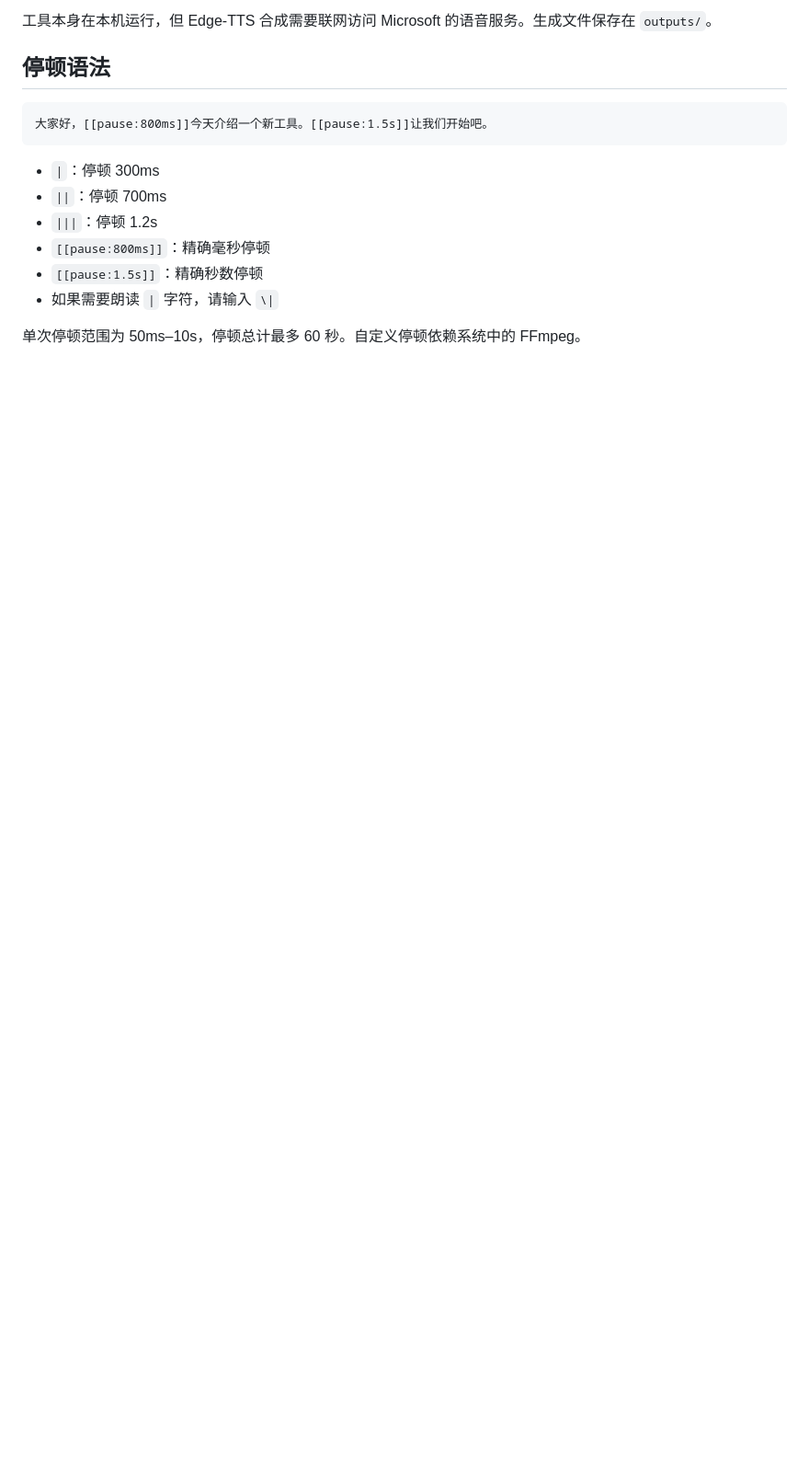
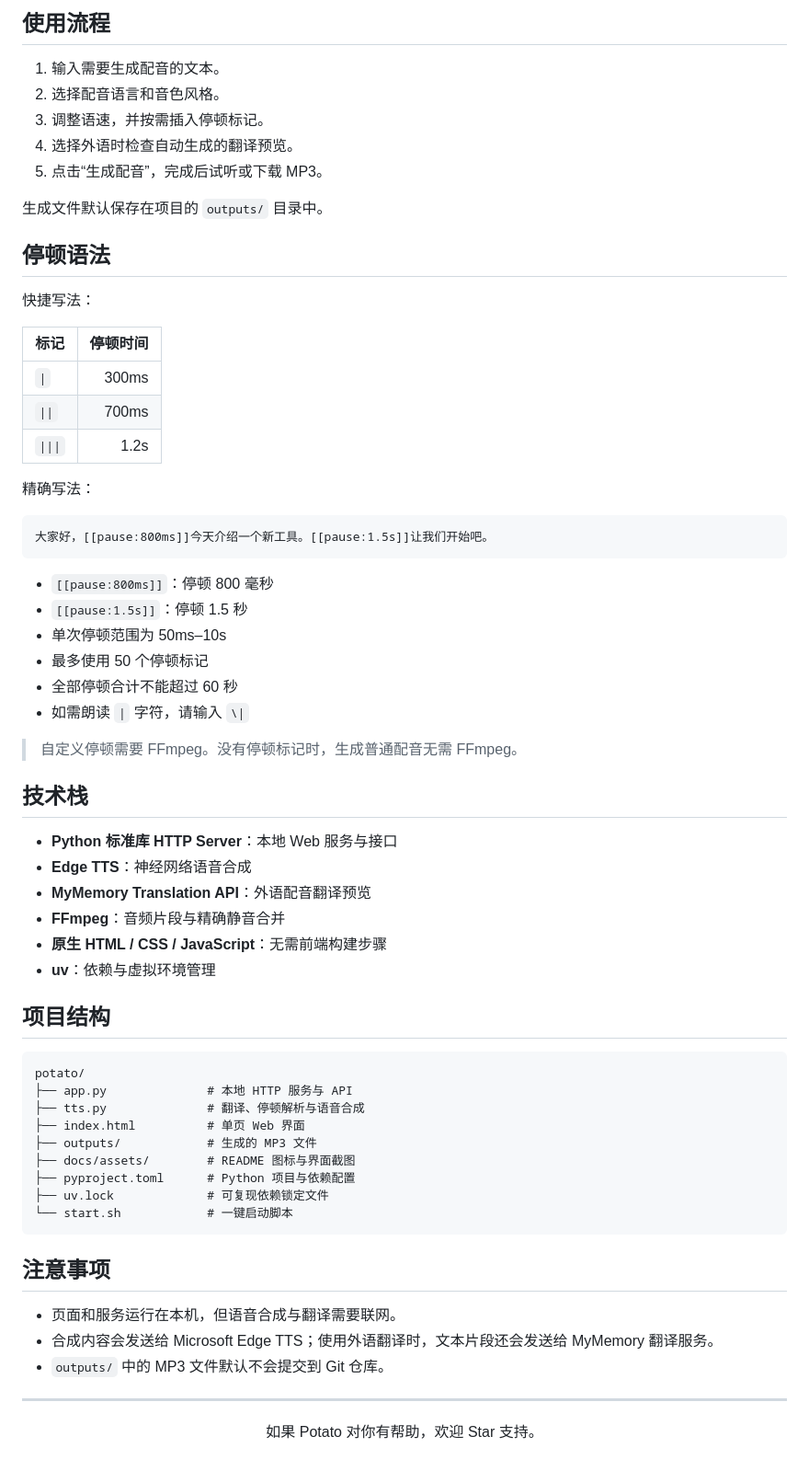
Before and after one commit to baiyazi/potato, a Markdown page: README.md, the part around the change printed below. Shown: that part at 92% size. Drawn GitHub-style; blank space fills up the shorter version.

````diff
--- a/README.md
+++ b/README.md
@@ -29,17 +69,70 @@ cd /Users/mengfou/Projects/tools/potato
 
-工具本身在本机运行，但 Edge-TTS 合成需要联网访问 Microsoft 的语音服务。生成文件保存在 `outputs/`。
+## 使用流程
+
+1. 输入需要生成配音的文本。
+2. 选择配音语言和音色风格。
+3. 调整语速，并按需插入停顿标记。
+4. 选择外语时检查自动生成的翻译预览。
+5. 点击“生成配音”，完成后试听或下载 MP3。
+
+生成文件默认保存在项目的 `outputs/` 目录中。
 
 ## 停顿语法
+
+快捷写法：
+
+| 标记 | 停顿时间 |
+| --- | ---: |
+| <code>&#124;</code> | 300ms |
+| <code>&#124;&#124;</code> | 700ms |
+| <code>&#124;&#124;&#124;</code> | 1.2s |
+
+精确写法：
 
 ```text
 大家好，[[pause:800ms]]今天介绍一个新工具。[[pause:1.5s]]让我们开始吧。
 ```
 
-- `|`：停顿 300ms
-- `||`：停顿 700ms
-- `|||`：停顿 1.2s
-- `[[pause:800ms]]`：精确毫秒停顿
-- `[[pause:1.5s]]`：精确秒数停顿
-- 如果需要朗读 `|` 字符，请输入 `\|`
+- `[[pause:800ms]]`：停顿 800 毫秒
+- `[[pause:1.5s]]`：停顿 1.5 秒
+- 单次停顿范围为 50ms–10s
+- 最多使用 50 个停顿标记
+- 全部停顿合计不能超过 60 秒
+- 如需朗读 `|` 字符，请输入 `\|`
 
-单次停顿范围为 50ms–10s，停顿总计最多 60 秒。自定义停顿依赖系统中的 FFmpeg。
+> 自定义停顿需要 FFmpeg。没有停顿标记时，生成普通配音无需 FFmpeg。
+
+## 技术栈
+
+- **Python 标准库 HTTP Server**：本地 Web 服务与接口
+- **Edge TTS**：神经网络语音合成
+- **MyMemory Translation API**：外语配音翻译预览
+- **FFmpeg**：音频片段与精确静音合并
+- **原生 HTML / CSS / JavaScript**：无需前端构建步骤
+- **uv**：依赖与虚拟环境管理
+
+## 项目结构
+
+```text
+potato/
+├── app.py              # 本地 HTTP 服务与 API
+├── tts.py              # 翻译、停顿解析与语音合成
+├── index.html          # 单页 Web 界面
+├── outputs/            # 生成的 MP3 文件
+├── docs/assets/        # README 图标与界面截图
+├── pyproject.toml      # Python 项目与依赖配置
+├── uv.lock             # 可复现依赖锁定文件
+└── start.sh            # 一键启动脚本
+```
+
+## 注意事项
+
+- 页面和服务运行在本机，但语音合成与翻译需要联网。
+- 合成内容会发送给 Microsoft Edge TTS；使用外语翻译时，文本片段还会发送给 MyMemory 翻译服务。
+- `outputs/` 中的 MP3 文件默认不会提交到 Git 仓库。
+
+---
+
+<p align="center">
+  如果 Potato 对你有帮助，欢迎 Star 支持。
+</p>
````
Also changed, not shown: other parts of README.md (+57 -17 lines), docs/assets/potato-main.png (added), 1 other file.
